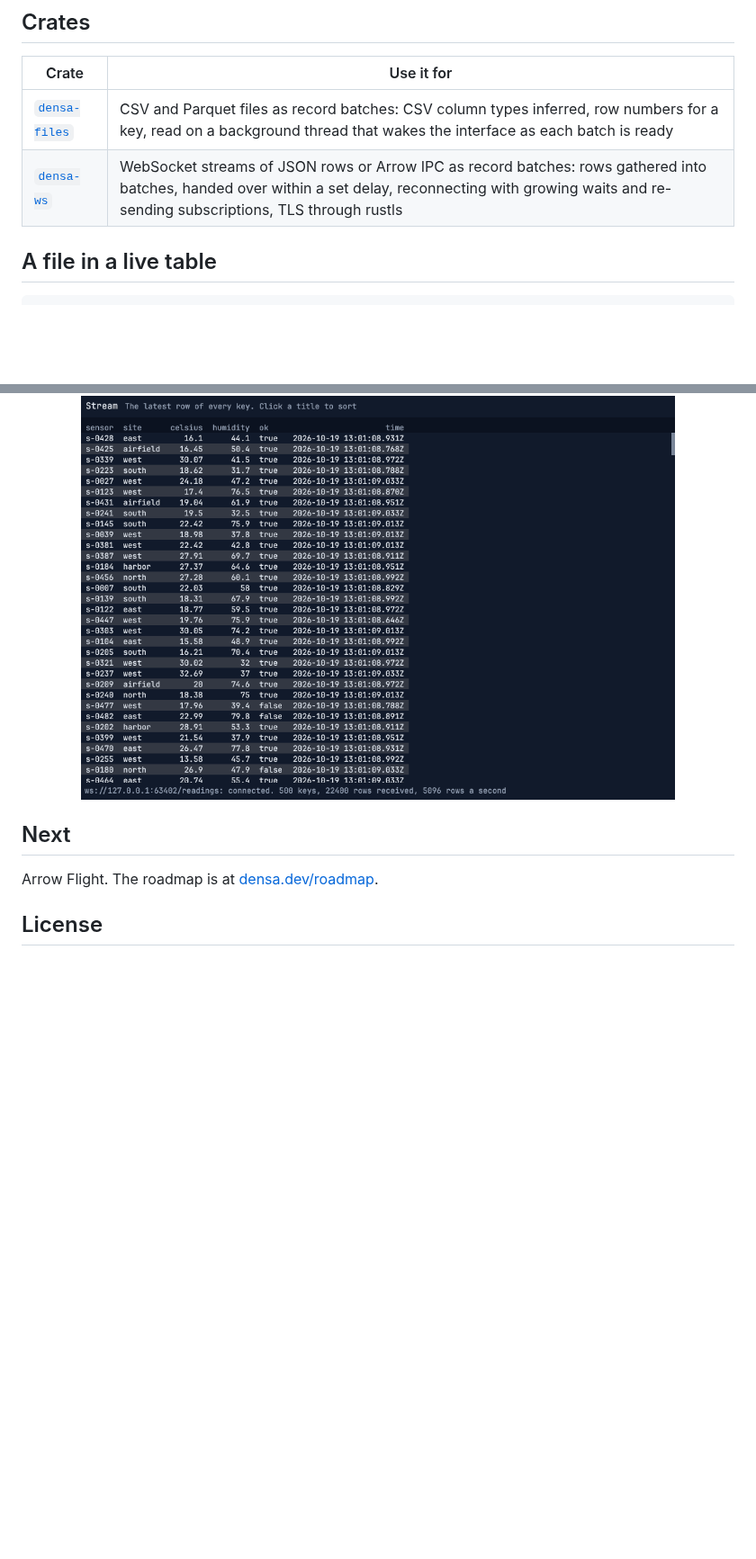
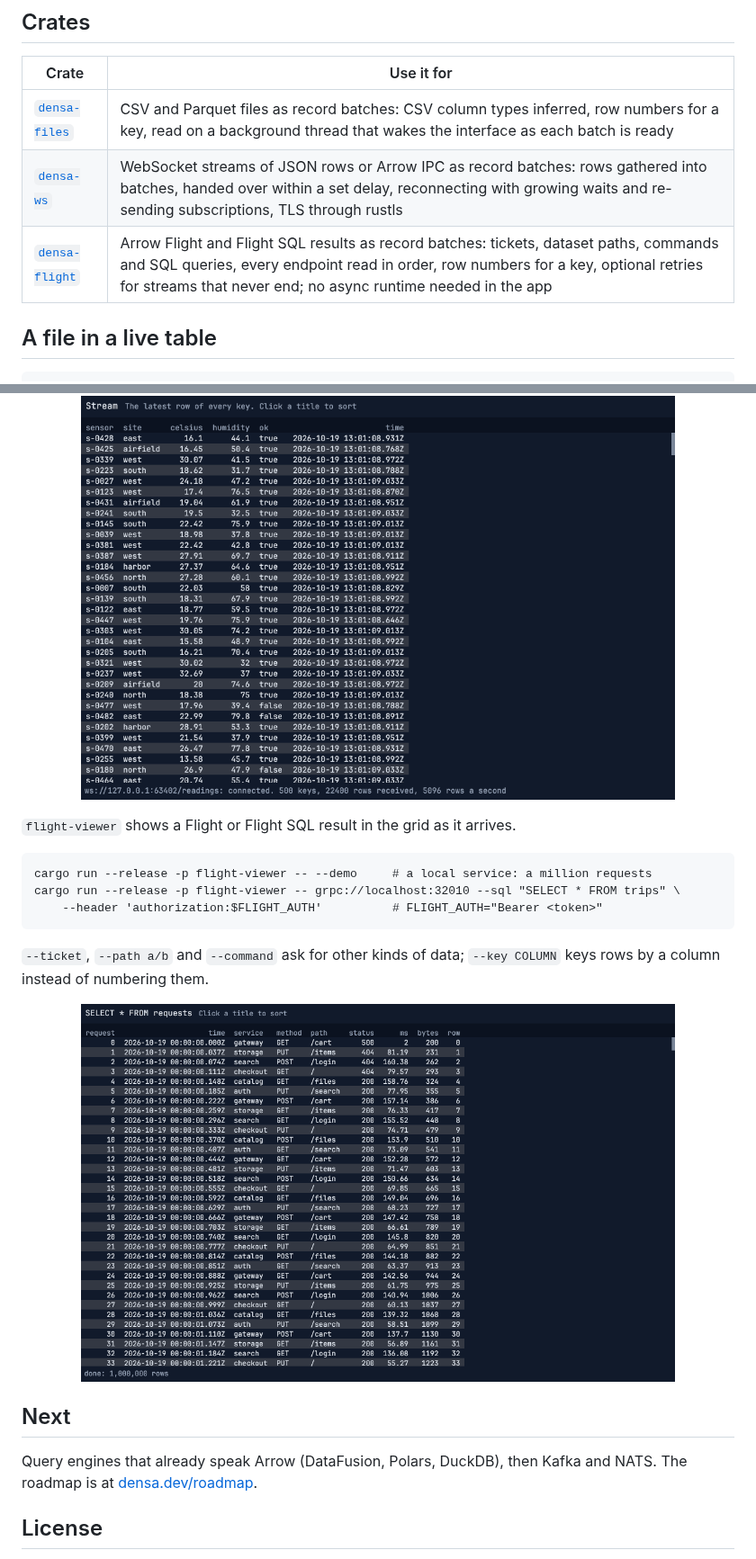
Before and after one commit to densa-rs/densa-connectors, a Markdown page: README.md, 2 parts joined by grey strips. Shown at 90% size. Drawn GitHub-style; pictures changed too: docs/flight-viewer.png (added); blank space fills up the shorter version.

````diff
--- a/README.md
+++ b/README.md
@@ -17,6 +17,7 @@ bring large dependency trees of their own.
 |---|---|
 | [`densa-files`](crates/densa-files) | CSV and Parquet files as record batches: CSV column types inferred, row numbers for a key, read on a background thread that wakes the interface as each batch is ready |
 | [`densa-ws`](crates/densa-ws) | WebSocket streams of JSON rows or Arrow IPC as record batches: rows gathered into batches, handed over within a set delay, reconnecting with growing waits and re-sending subscriptions, TLS through rustls |
+| [`densa-flight`](crates/densa-flight) | Arrow Flight and Flight SQL results as record batches: tickets, dataset paths, commands and SQL queries, every endpoint read in order, row numbers for a key, optional retries for streams that never end; no async runtime needed in the app |
 
 ## A file in a live table
 
@@ -115,9 +155,25 @@ Column types are `string`, `int`, `float`, `bool` and `time` (milliseconds since
   <img alt="A WebSocket stream of 500 sensors in densa's grid: sensor, site, celsius, humidity, ok and time columns, with the connection and rows a second in the status bar" src="https://raw.githubusercontent.com/densa-rs/densa-connectors/main/docs/stream-viewer.png" width="660">
 </p>
 
+`flight-viewer` shows a Flight or Flight SQL result in the grid as it arrives.
+
+```
+cargo run --release -p flight-viewer -- --demo     # a local service: a million requests
+cargo run --release -p flight-viewer -- grpc://localhost:32010 --sql "SELECT * FROM trips" \
+    --header 'authorization:$FLIGHT_AUTH'          # FLIGHT_AUTH="Bearer <token>"
+```
+
+`--ticket`, `--path a/b` and `--command` ask for other kinds of data; `--key COLUMN` keys rows
+by a column instead of numbering them.
+
+<p align="center">
+  <img alt="A Flight SQL result of a million web requests in densa's grid: request, time, service, method, path, status, ms, bytes and row number columns, with the row count in the status bar" src="https://raw.githubusercontent.com/densa-rs/densa-connectors/main/docs/flight-viewer.png" width="660">
+</p>
+
 ## Next
 
-Arrow Flight. The roadmap is at [densa.dev/roadmap](https://densa.dev/roadmap/).
+Query engines that already speak Arrow (DataFusion, Polars, DuckDB), then Kafka and NATS.
+The roadmap is at [densa.dev/roadmap](https://densa.dev/roadmap/).
 
 ## License
 
````
Also changed, not shown: other parts of README.md (+40 -1 lines), 15 other files.
